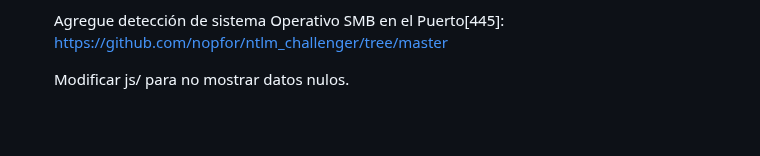
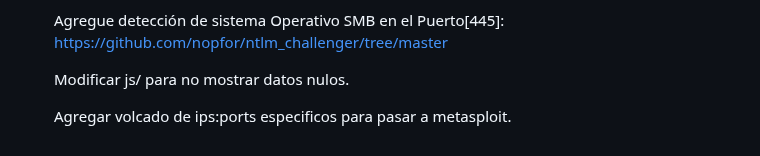
Before and after one commit to Fabri15544/Tron-Search, a Markdown page: README.md, the part around the change. GitHub-like rendering; blank space fills up the shorter version.

```diff
--- a/README.md
+++ b/README.md
@@ -85,3 +85,5 @@ Este script en Python te permite escanear puertos en un rango de direcciones IP
    Agregue detección de sistema Operativo SMB en el Puerto[445]: https://github.com/nopfor/ntlm_challenger/tree/master
 
    Modificar js/ para no mostrar datos nulos.
+
+   Agregar volcado de ips:ports especificos para pasar a metasploit.
```
